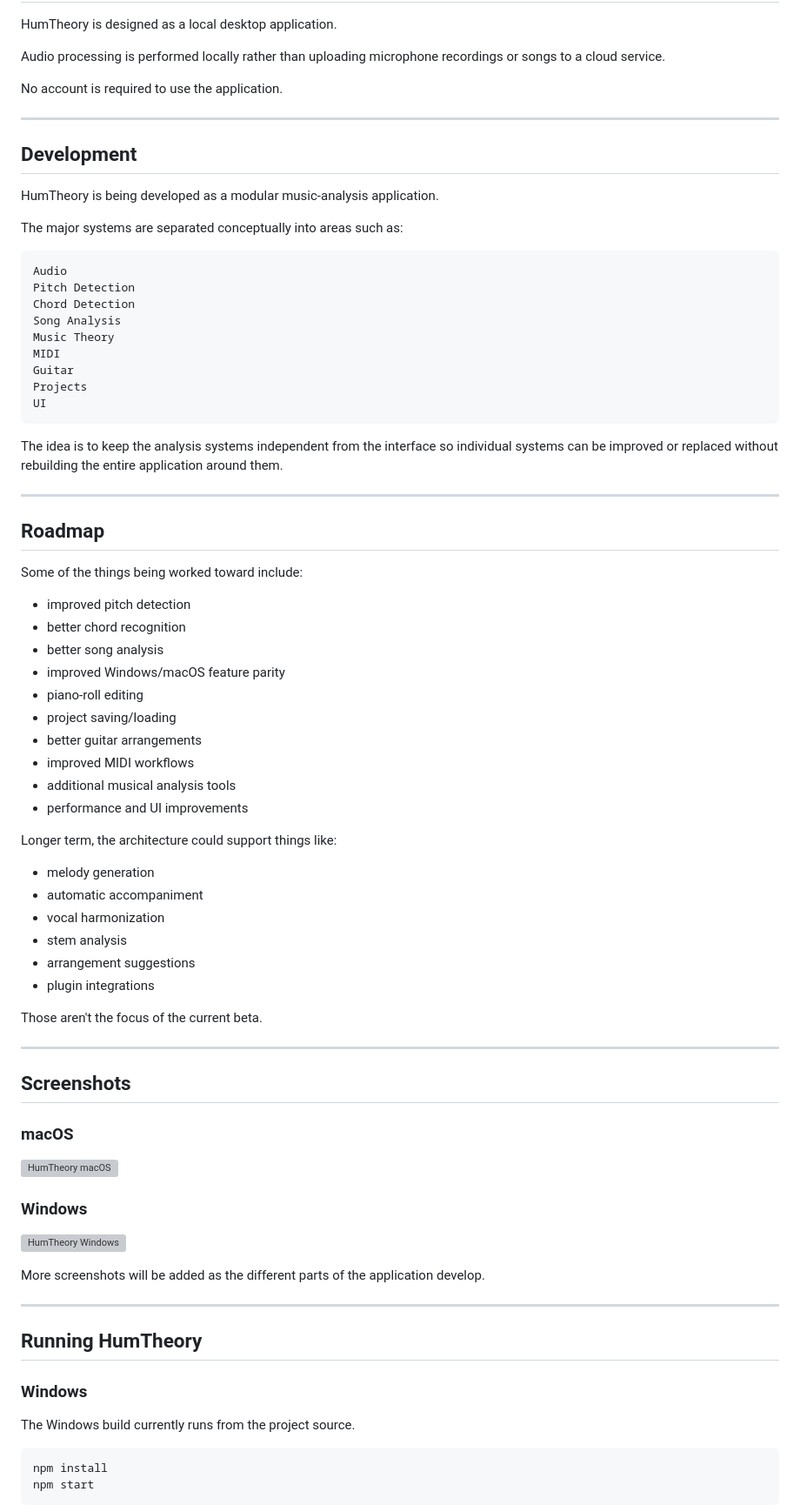
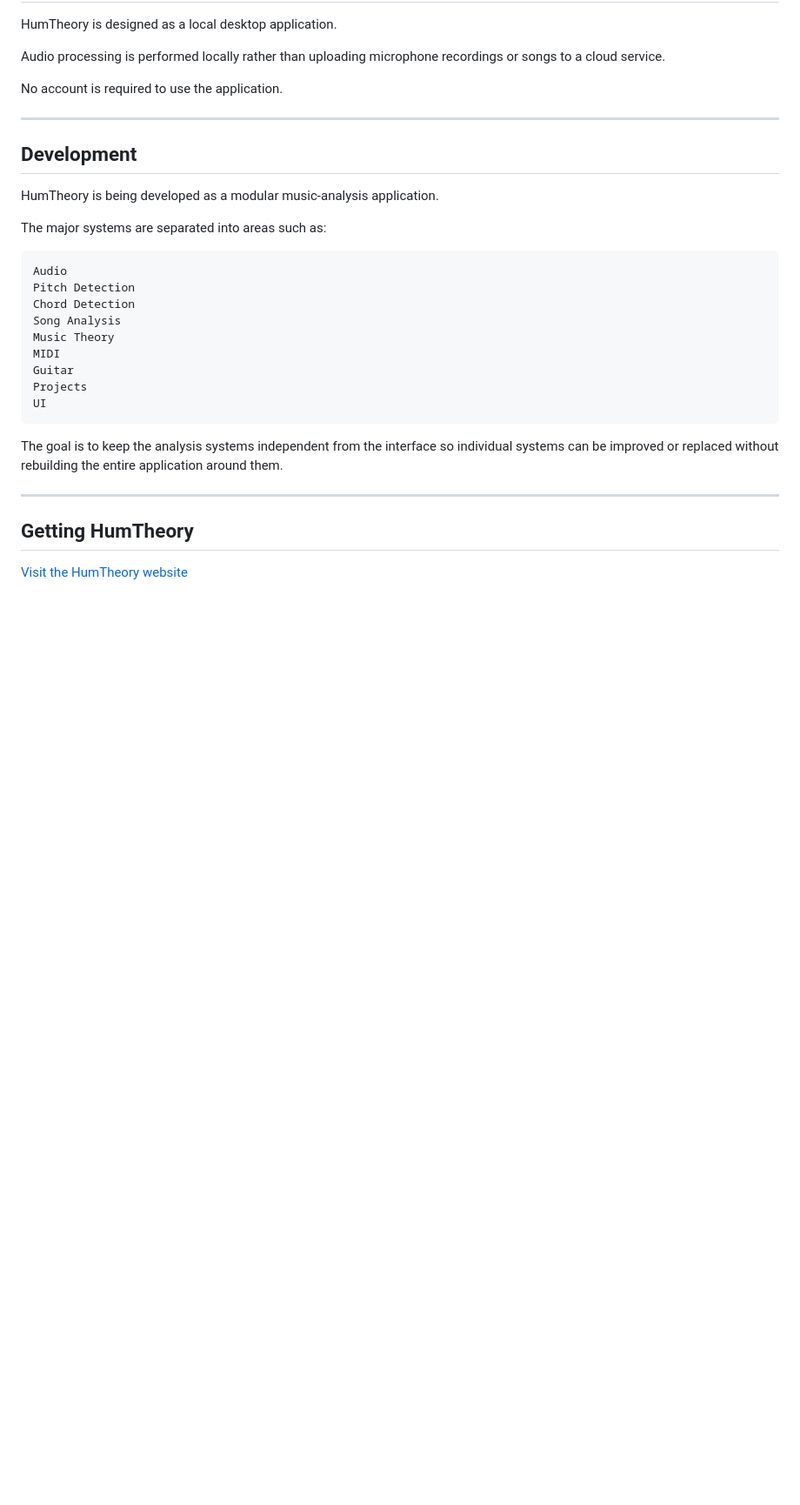
Before and after one commit to junyaaa2819/humtheory, a Markdown page: README.md, the part around one of its changes. Shown at 87% size. Drawn GitHub-style; blank space fills up the shorter version; grey boxes are pictures that could not be loaded.

````diff
--- a/README.md
+++ b/README.md
@@ -260,7 +241,7 @@ No account is required to use the application.
 
 HumTheory is being developed as a modular music-analysis application.
 
-The major systems are separated conceptually into areas such as:
+The major systems are separated into areas such as:
 
 ```text
 Audio
@@ -274,60 +255,11 @@ Projects
 UI
 ```
 
-The idea is to keep the analysis systems independent from the interface so individual systems can be improved or replaced without rebuilding the entire application around them.
+The goal is to keep the analysis systems independent from the interface so individual systems can be improved or replaced without rebuilding the entire application around them.
 
 ---
 
-## Roadmap
+## Getting HumTheory
 
-Some of the things being worked toward include:
+[Visit the HumTheory website](https://humtheory.net)
 
-- improved pitch detection
-- better chord recognition
-- better song analysis
-- improved Windows/macOS feature parity
-- piano-roll editing
-- project saving/loading
-- better guitar arrangements
-- improved MIDI workflows
-- additional musical analysis tools
-- performance and UI improvements
-
-Longer term, the architecture could support things like:
-
-- melody generation
-- automatic accompaniment
-- vocal harmonization
-- stem analysis
-- arrangement suggestions
-- plugin integrations
-
-Those aren't the focus of the current beta.
-
----
-
-## Screenshots
-
-### macOS
-
-![HumTheory macOS](img/mac-tuner.webp)
-
-### Windows
-
-![HumTheory Windows](img/win-tuner.webp)
-
-More screenshots will be added as the different parts of the application develop.
-
----
-
-## Running HumTheory
-
-### Windows
-
-The Windows build currently runs from the project source.
-
-```bash
-npm install
-npm start
-```
-
````
Also changed, not shown: other parts of README.md (+86 -119 lines), CHANGELOG.md (added, +34 -0 lines), KNOWN_ISSUES.md (added, +43 -0 lines).
